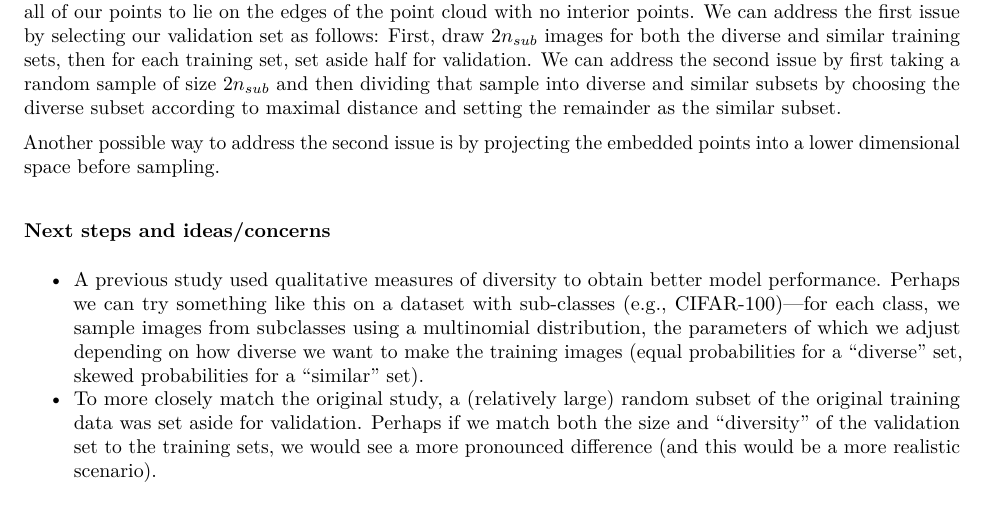
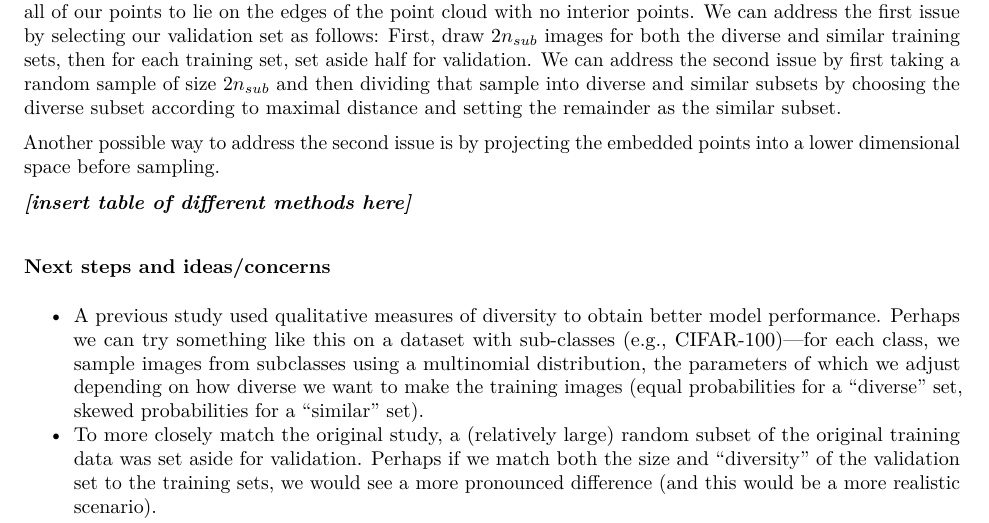
Before and after one commit to johneverettkoo/da-project, an R Markdown document (progress-summary/progress-summary.Rmd): part of page 6 of 8, cut so that both start at the same text. The pictures show the output file progress-summary/progress-summary.pdf that the author committed with the source.

Commit message:
updating writeup again

```diff
--- a/progress-summary/progress-summary.Rmd
+++ b/progress-summary/progress-summary.Rmd
@@ -381,6 +381,8 @@ setting the remainder as the similar subset.
 Another possible way to address the second issue is by projecting the embedded
 points into a lower dimensional space before sampling.
 
+***[insert table of different methods here]***
+
 ### Next steps and ideas/concerns
 
 * A previous study used qualitative measures of diversity to obtain better
```
Also changed, not shown: progress-summary/progress-summary.pdf.
